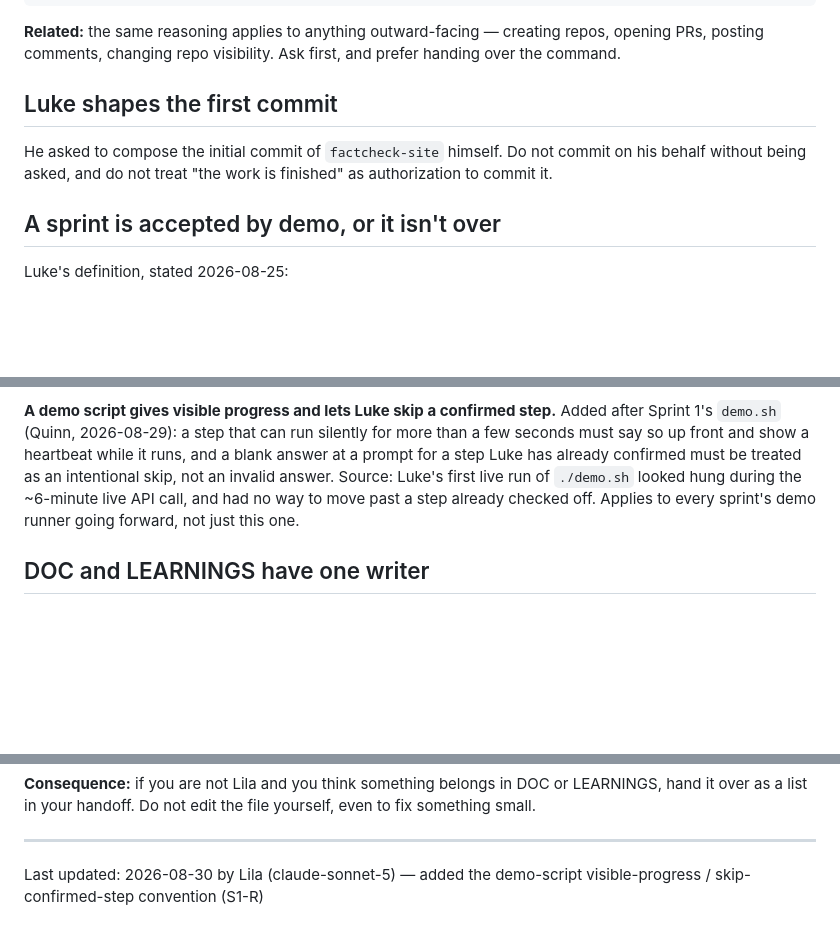
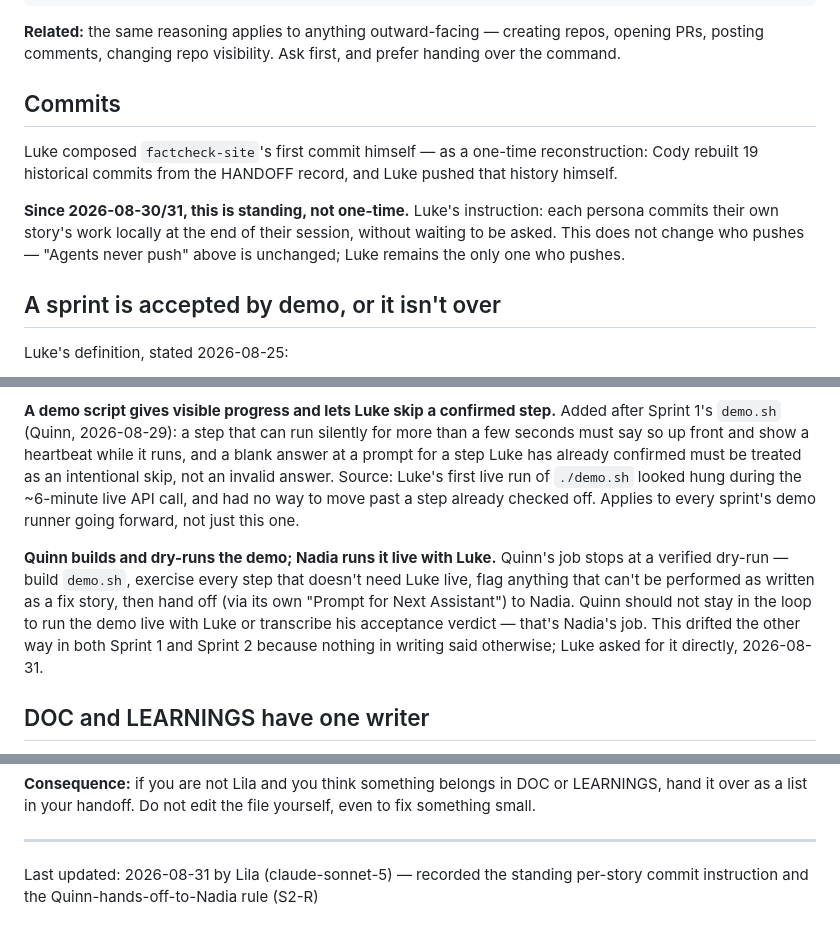
Before and after one commit to cellear/factcheck-site, a Markdown page: AMS/DOC/working-agreements.md, 3 parts joined by grey strips. GitHub-like rendering; blank space fills up the shorter version.

```diff
--- a/AMS/DOC/working-agreements.md
+++ b/AMS/DOC/working-agreements.md
@@ -33,10 +33,15 @@ Example of the correct ending to a piece of work:
 **Related:** the same reasoning applies to anything outward-facing — creating repos, opening
 PRs, posting comments, changing repo visibility. Ask first, and prefer handing over the command.
 
-## Luke shapes the first commit
+## Commits
 
-He asked to compose the initial commit of `factcheck-site` himself. Do not commit on his behalf
-without being asked, and do not treat "the work is finished" as authorization to commit it.
+Luke composed `factcheck-site`'s first commit himself — as a one-time reconstruction: Cody
+rebuilt 19 historical commits from the HANDOFF record, and Luke pushed that history himself.
+
+**Since 2026-08-30/31, this is standing, not one-time.** Luke's instruction: each persona
+commits their own story's work locally at the end of their session, without waiting to be asked.
+This does not change who pushes — "Agents never push" above is unchanged; Luke remains the only
+one who pushes.
 
 ## A sprint is accepted by demo, or it isn't over
 
@@ -63,6 +68,14 @@ Luke's first live run of `./demo.sh` looked hung during the ~6-minute live API c
 way to move past a step already checked off. Applies to every sprint's demo runner going forward,
 not just this one.
 
+**Quinn builds and dry-runs the demo; Nadia runs it live with Luke.** Quinn's job stops at a
+verified dry-run — build `demo.sh`, exercise every step that doesn't need Luke live, flag
+anything that can't be performed as written as a fix story, then hand off (via its own "Prompt
+for Next Assistant") to Nadia. Quinn should not stay in the loop to run the demo live with Luke
+or transcribe his acceptance verdict — that's Nadia's job. This drifted the other way in both
+Sprint 1 and Sprint 2 because nothing in writing said otherwise; Luke asked for it directly,
+2026-08-31.
+
 ## DOC and LEARNINGS have one writer
 
 **Lila (the Librarian) is the only persona who writes to `DOC/` or `LEARNINGS/`.** Every other
@@ -80,5 +93,5 @@ it over as a list in your handoff. Do not edit the file yourself, even to fix so
 
 ---
 
-Last updated: 2026-08-30 by Lila (claude-sonnet-5) — added the demo-script visible-progress /
-skip-confirmed-step convention (S1-R)
+Last updated: 2026-08-31 by Lila (claude-sonnet-5) — recorded the standing per-story commit
+instruction and the Quinn-hands-off-to-Nadia rule (S2-R)
```
Also changed, not shown: AMS/DOC/architecture.md (+33 -14 lines), AMS/LEARNINGS/sprint-2.md (added, +30 -0 lines).
